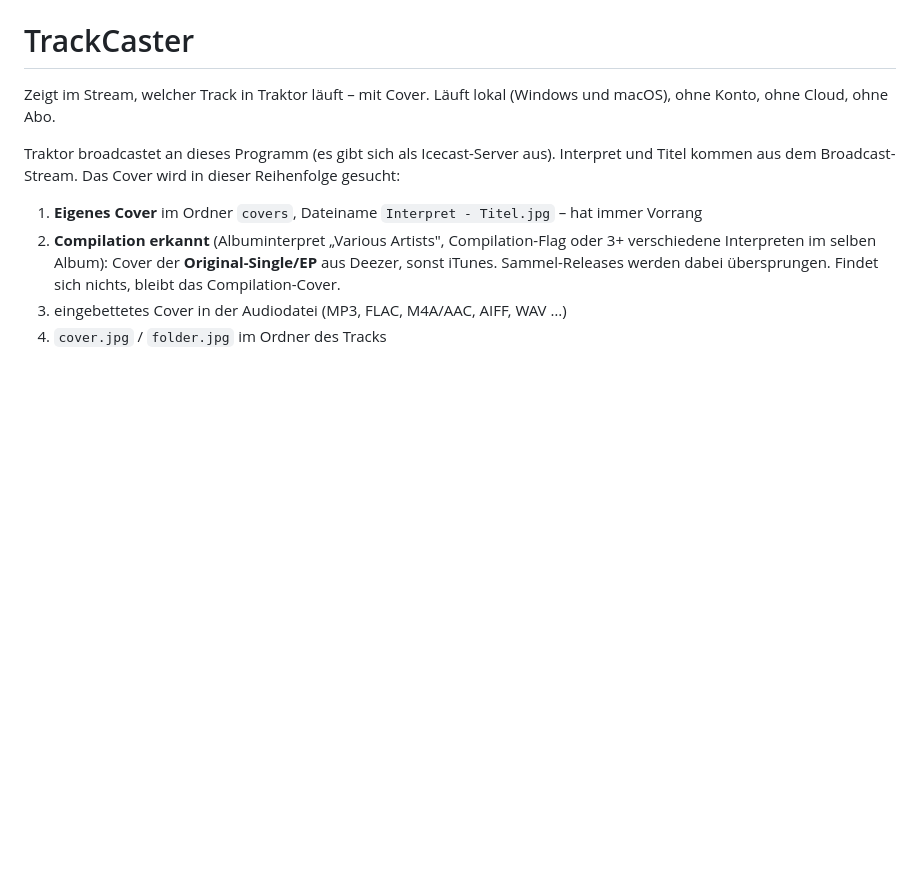
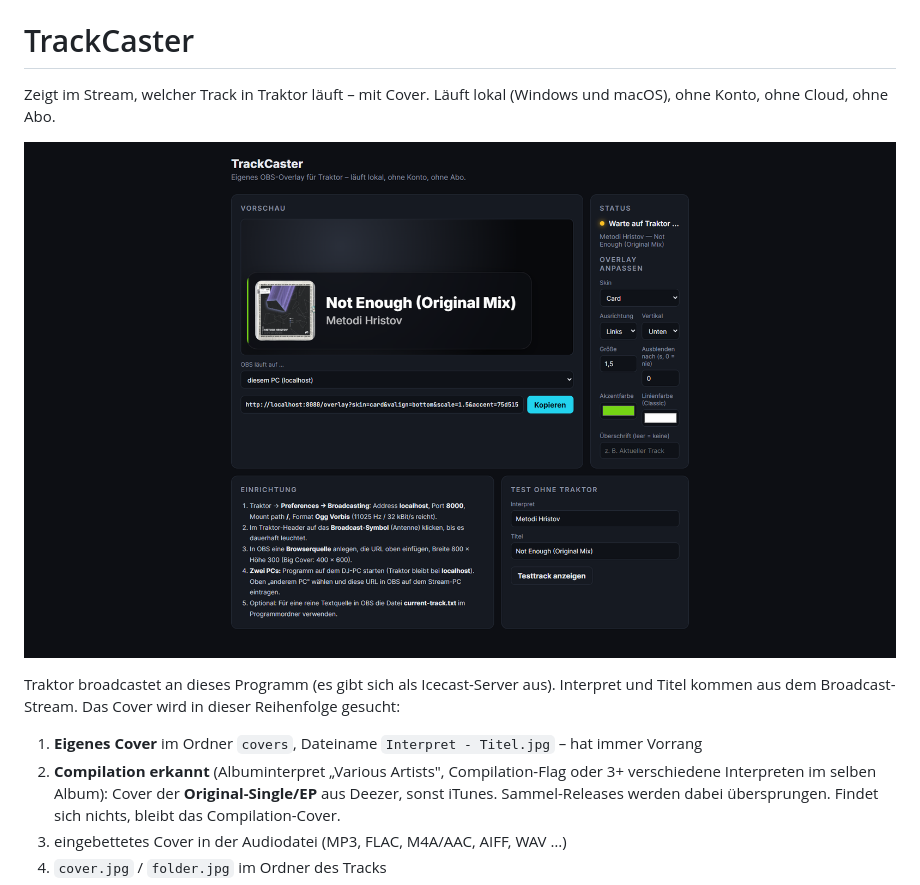
Before and after one commit to Banabas/TrackCaster, a Markdown page: README.md, the part around the change. GitHub-like rendering; pictures changed too: docs/einstellungen.png (added); blank space fills up the shorter version.

Commit message:
Screenshot der Einstellungsseite in die README
Co-Authored-By: Claude Opus 5.5 <noreply@anthropic.com>

```diff
--- a/README.md
+++ b/README.md
@@ -2,6 +2,8 @@
 
 Zeigt im Stream, welcher Track in Traktor läuft – mit Cover. Läuft lokal (Windows und macOS),
 ohne Konto, ohne Cloud, ohne Abo.
+
+![Einstellungsseite von TrackCaster](docs/einstellungen.png)
 
 Traktor broadcastet an dieses Programm (es gibt sich als Icecast-Server aus). Interpret und
 Titel kommen aus dem Broadcast-Stream. Das Cover wird in dieser Reihenfolge gesucht:
```
